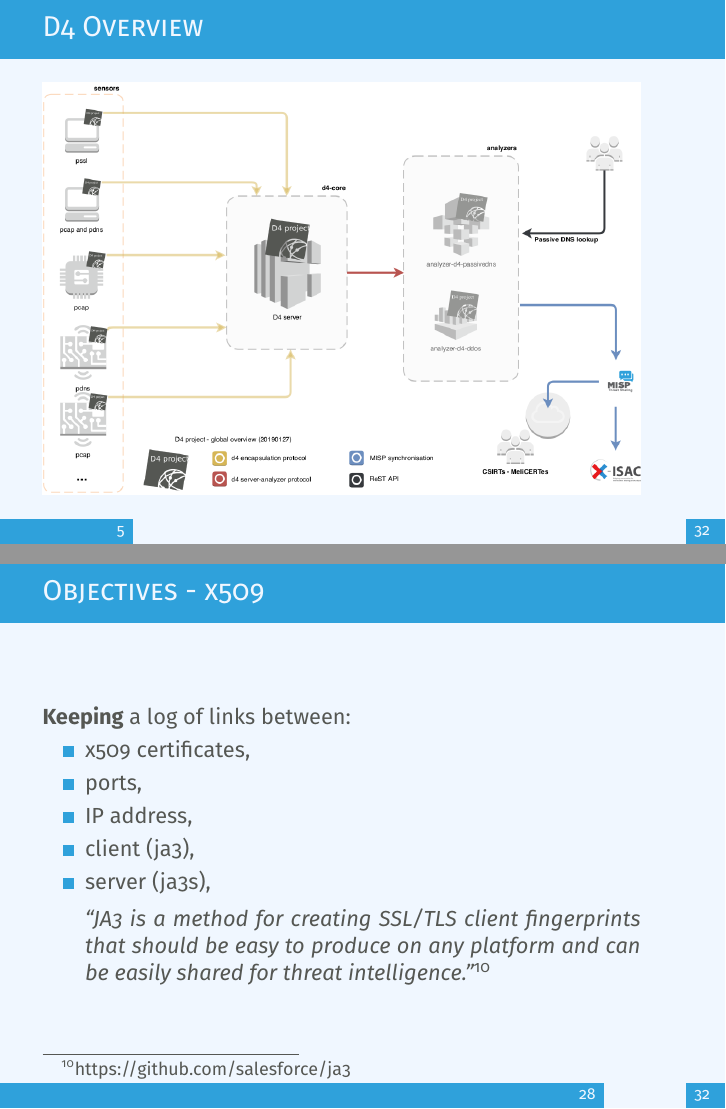
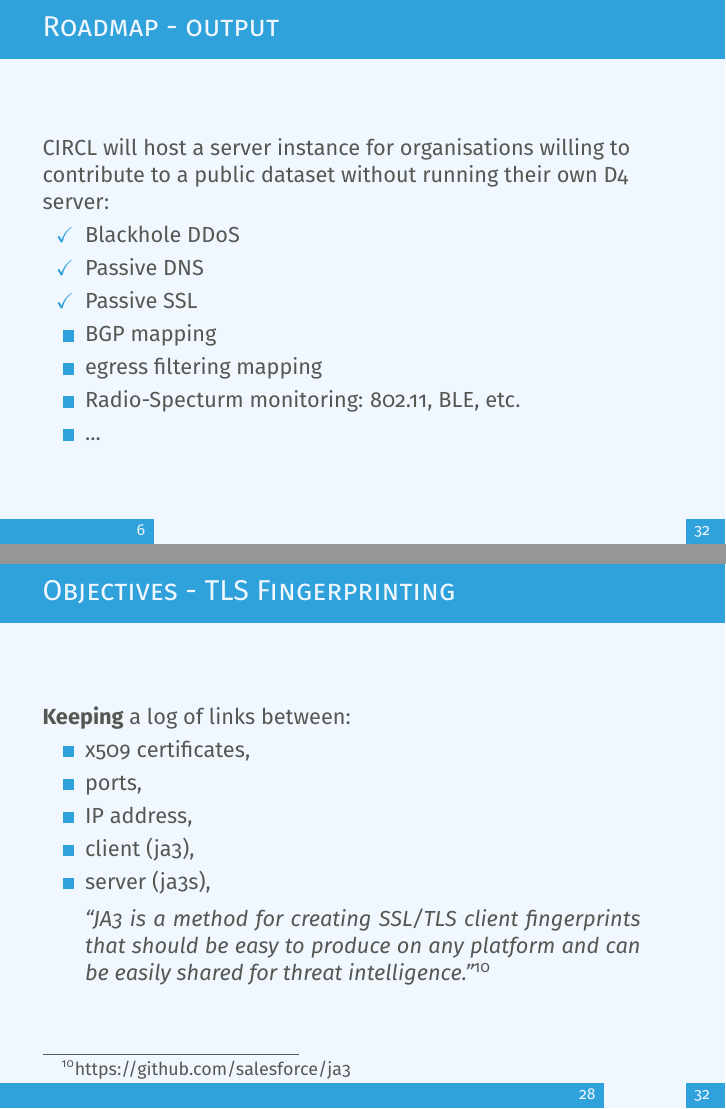
Before and after one commit to D4-project/architecture, LaTeX slides (docs/preso/00-ISday19/isday.tex): pages 6 and 29 of 33 before the commit and pages 7 and 29 of 33 after it, joined at a grey line. Compiled offline with pdfLaTeX.

Commit message:
wip: update isday preso

```diff
--- a/docs/preso/00-ISday19/isday.tex
+++ b/docs/preso/00-ISday19/isday.tex
@@ -99,19 +105,14 @@ see \url{https://github.com/D4-Project}
 \end{frame}
 
 \begin{frame}
-\frametitle{D4 Overview}
-        \includegraphics[scale=0.38]{../../diagram/d4-overview.png}
-\end{frame}
-
-\begin{frame}
         \frametitle{Roadmap - output}
 
                  CIRCL will host a server instance for organisations willing to
                   contribute to a public dataset without running their own D4 server:
                   \begin{itemize}
-                  \item [\checkmark]Passive SSL
+                  \item [\checkmark] Blackhole DDoS
                   \item [\checkmark] Passive DNS
-                  \item [\checkmark]Blackhole DDoS
+                  \item [\checkmark] Passive SSL
                   \item BGP mapping
                   \item egress filtering mapping
                   \item Radio-Specturm monitoring: 802.11, BLE, etc.
@@ -343,7 +344,7 @@ The D4 server provides a {\bf web interface} to manage D4 sensors, sessions and
 \end{frame}
 
 \begin{frame}
-  \frametitle{Objectives - x509}
+  \frametitle{Objectives - TLS Fingerprinting}
         {\bf Keeping} a log of links between:
         \begin{itemize}
           \item x509 certificates,
```
Also changed, not shown: docs/preso/00-ISday19/isday.pdf, docs/preso/00-ISday19/isday.tex (6 more changed lines).
